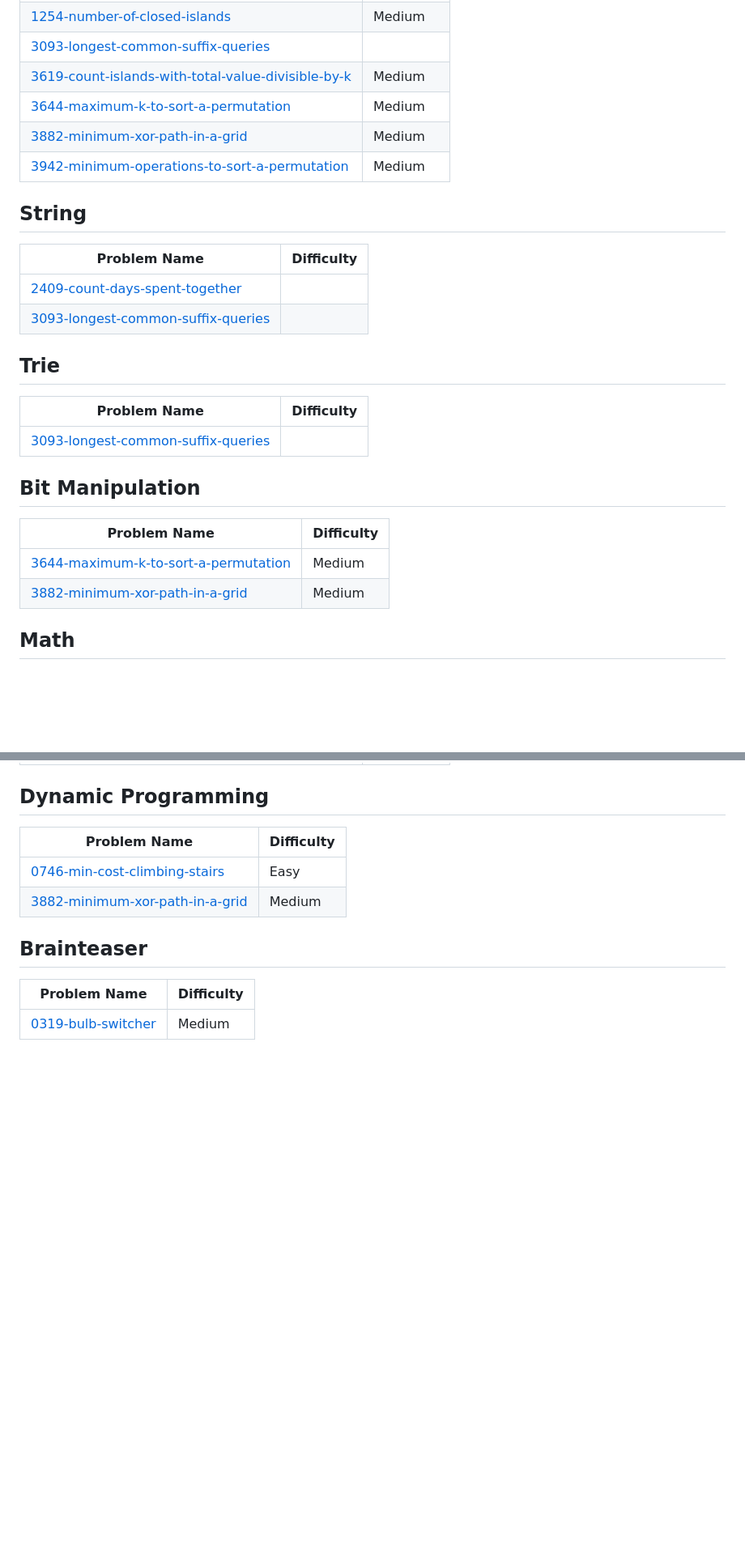
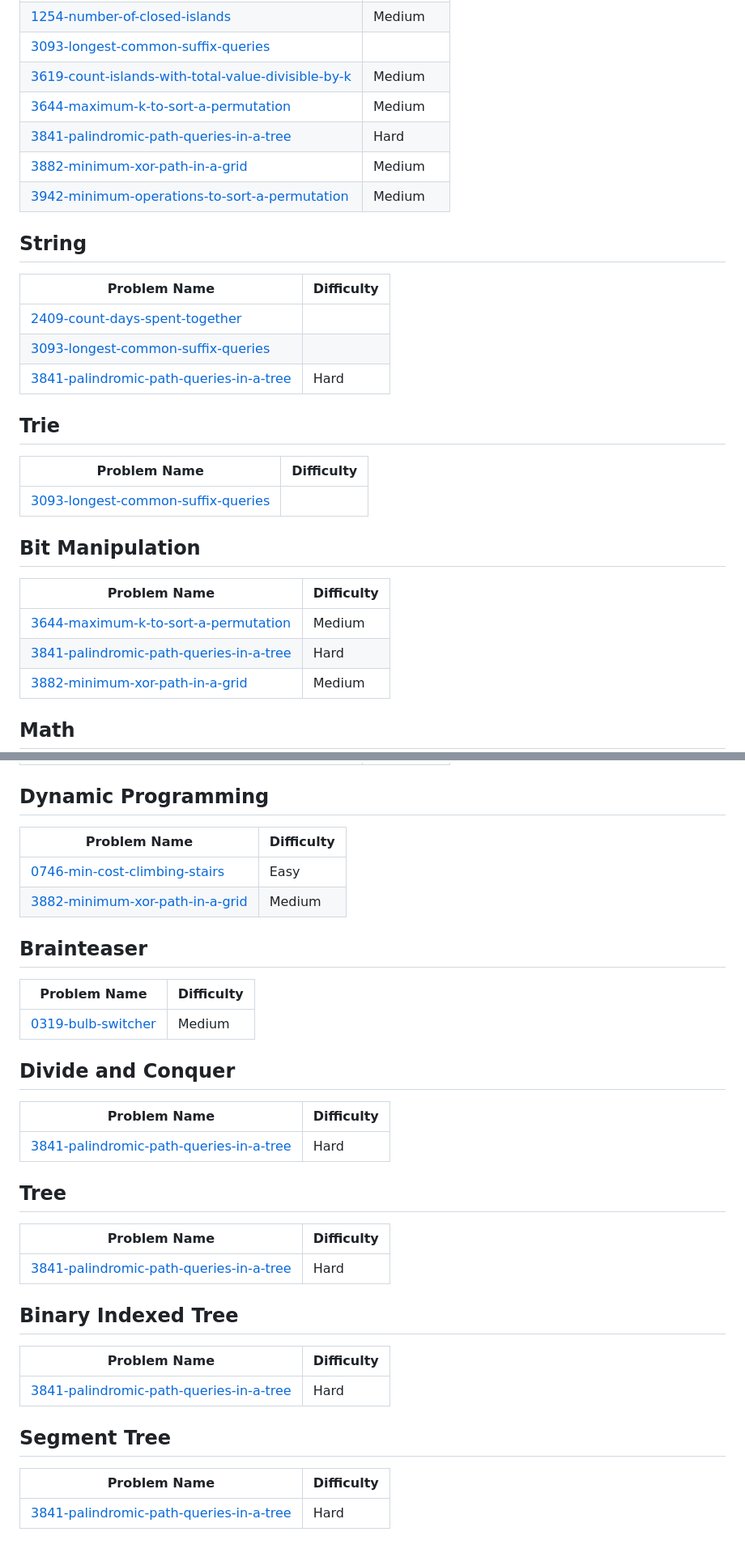
Before and after one commit to sai4u-dev/dsa-mastery, a Markdown page: README.md, 2 parts joined by grey strips. Shown at 81% size. Rendered like a GitHub page; blank space fills up the shorter version.

Commit message:
Add 3841-palindromic-path-queries-in-a-tree to topics.

```diff
--- a/README.md
+++ b/README.md
@@ -39,6 +39,7 @@ Progress is tracked continuously as I solve and document new problems.
 | [3093-longest-common-suffix-queries](https://github.com/sai4u-dev/dsa-mastery/tree/master/3093-longest-common-suffix-queries) |
 | [3619-count-islands-with-total-value-divisible-by-k](https://github.com/sai4u-dev/dsa-mastery/tree/main/3619-count-islands-with-total-value-divisible-by-k/) | Medium |
 | [3644-maximum-k-to-sort-a-permutation](https://github.com/sai4u-dev/dsa-mastery/tree/main/3644-maximum-k-to-sort-a-permutation/) | Medium |
+| [3841-palindromic-path-queries-in-a-tree](https://github.com/sai4u-dev/dsa-mastery/tree/main/3841-palindromic-path-queries-in-a-tree/) | Hard |
 | [3882-minimum-xor-path-in-a-grid](https://github.com/sai4u-dev/dsa-mastery/tree/main/3882-minimum-xor-path-in-a-grid/) | Medium |
 | [3942-minimum-operations-to-sort-a-permutation](https://github.com/sai4u-dev/dsa-mastery/tree/main/LeetCode/Medium/3942-minimum-operations-to-sort-a-permutation/) | Medium |
 ## String
@@ -46,6 +47,7 @@ Progress is tracked continuously as I solve and document new problems.
 | ------- | ------- |
 | [2409-count-days-spent-together](https://github.com/sai4u-dev/dsa-mastery/tree/master/2409-count-days-spent-together) |
 | [3093-longest-common-suffix-queries](https://github.com/sai4u-dev/dsa-mastery/tree/master/3093-longest-common-suffix-queries) |
+| [3841-palindromic-path-queries-in-a-tree](https://github.com/sai4u-dev/dsa-mastery/tree/main/3841-palindromic-path-queries-in-a-tree/) | Hard |
 ## Trie
 | Problem Name | Difficulty |
 | ------- | ------- |
@@ -54,6 +56,7 @@ Progress is tracked continuously as I solve and document new problems.
 | Problem Name | Difficulty |
 | ------- | ------- |
 | [3644-maximum-k-to-sort-a-permutation](https://github.com/sai4u-dev/dsa-mastery/tree/main/3644-maximum-k-to-sort-a-permutation/) | Medium |
+| [3841-palindromic-path-queries-in-a-tree](https://github.com/sai4u-dev/dsa-mastery/tree/main/3841-palindromic-path-queries-in-a-tree/) | Hard |
 | [3882-minimum-xor-path-in-a-grid](https://github.com/sai4u-dev/dsa-mastery/tree/main/3882-minimum-xor-path-in-a-grid/) | Medium |
 ## Math
 | Problem Name | Difficulty |
@@ -90,4 +94,20 @@ Progress is tracked continuously as I solve and document new problems.
 | Problem Name | Difficulty |
 | ------- | ------- |
 | [0319-bulb-switcher](https://github.com/sai4u-dev/dsa-mastery/tree/main/0319-bulb-switcher/) | Medium |
+## Divide and Conquer
+| Problem Name | Difficulty |
+| ------- | ------- |
+| [3841-palindromic-path-queries-in-a-tree](https://github.com/sai4u-dev/dsa-mastery/tree/main/3841-palindromic-path-queries-in-a-tree/) | Hard |
+## Tree
+| Problem Name | Difficulty |
+| ------- | ------- |
+| [3841-palindromic-path-queries-in-a-tree](https://github.com/sai4u-dev/dsa-mastery/tree/main/3841-palindromic-path-queries-in-a-tree/) | Hard |
+## Binary Indexed Tree
+| Problem Name | Difficulty |
+| ------- | ------- |
+| [3841-palindromic-path-queries-in-a-tree](https://github.com/sai4u-dev/dsa-mastery/tree/main/3841-palindromic-path-queries-in-a-tree/) | Hard |
+## Segment Tree
+| Problem Name | Difficulty |
+| ------- | ------- |
+| [3841-palindromic-path-queries-in-a-tree](https://github.com/sai4u-dev/dsa-mastery/tree/main/3841-palindromic-path-queries-in-a-tree/) | Hard |
 <!---LeetCode Topics End-->
```
Also changed, not shown: other parts of README.md (+1 -0 lines).
